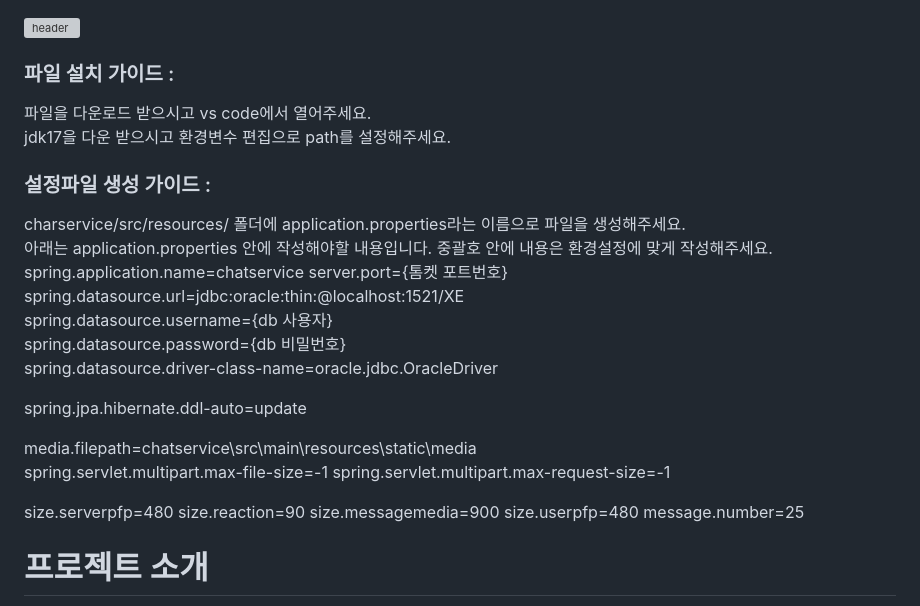
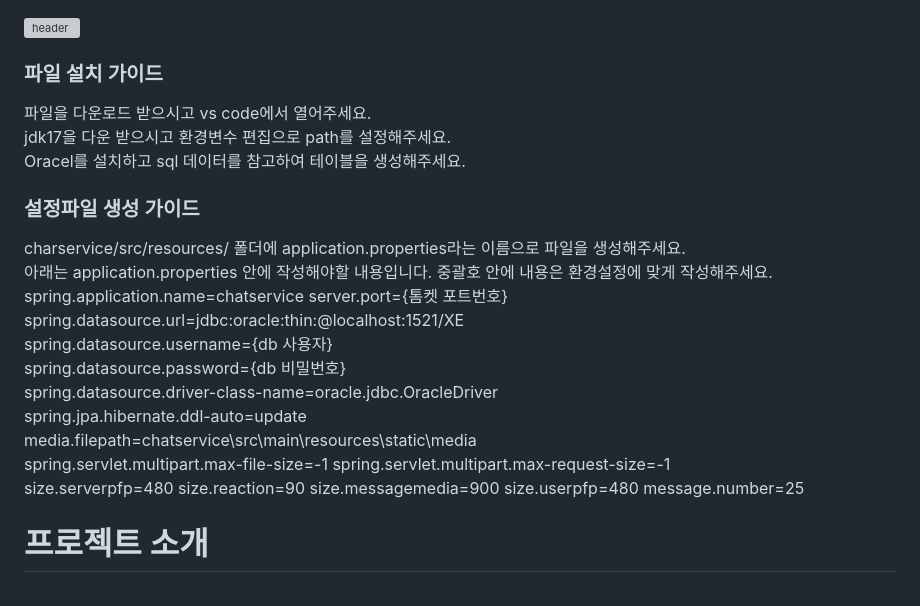
Before and after one commit to SangjiHan/chatService, a Markdown page: README.md, the part around the change. Drawn GitHub-style; grey boxes are pictures that could not be loaded.

```diff
--- a/README.md
+++ b/README.md
@@ -1,9 +1,10 @@
 ![header](https://capsule-render.vercel.app/api?type=waving&color=0:4682B4,100:AFEEEE&height=200&text=실시간%20채팅%20사이트&fontColor=000000&fontSize=40&width=700&fontAlignY=35)
-### 파일 설치 가이드 :
+### 파일 설치 가이드
 파일을 다운로드 받으시고 vs code에서 열어주세요. <br/>
 jdk17을 다운 받으시고 환경변수 편집으로 path를 설정해주세요. <br/>
+Oracel를 설치하고 sql 데이터를 참고하여 테이블을 생성해주세요. <br/>
 
-### 설정파일 생성 가이드 :
+### 설정파일 생성 가이드
 charservice/src/resources/ 폴더에 application.properties라는 이름으로 파일을 생성해주세요. <br/>
 아래는 application.properties 안에 작성해야할 내용입니다. 중괄호 안에 내용은 환경설정에 맞게 작성해주세요. <br/>
 spring.application.name=chatservice server.port={톰켓 포트번호} <br/>
@@ -11,12 +12,9 @@ spring.datasource.url=jdbc:oracle:thin:@localhost:1521/XE <br/>
 spring.datasource.username={db 사용자} <br/>
 spring.datasource.password={db 비밀번호} <br/>
 spring.datasource.driver-class-name=oracle.jdbc.OracleDriver <br/>
-
 spring.jpa.hibernate.ddl-auto=update <br/>
-
 media.filepath=chatservice\src\main\resources\static\media <br/>
 spring.servlet.multipart.max-file-size=-1 spring.servlet.multipart.max-request-size=-1 <br/>
-
 size.serverpfp=480 size.reaction=90 size.messagemedia=900 size.userpfp=480 message.number=25 <br/>
 
 # 프로젝트 소개 <br/>
```
